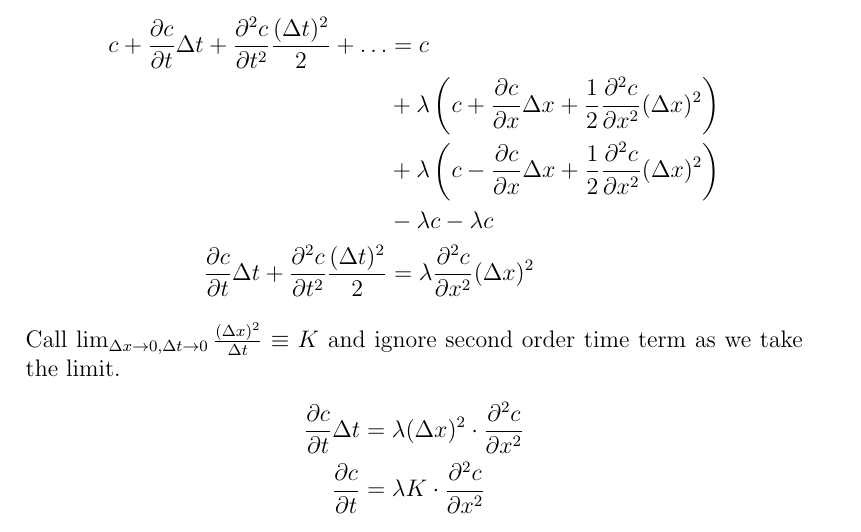
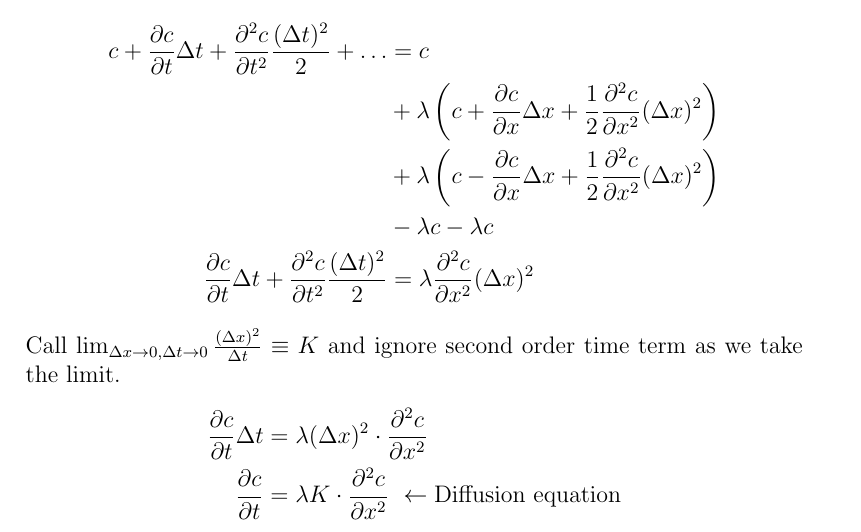
Before and after one commit to dan035-ucsd/MATH-102, a LaTeX document (math112b - mathematical bio II/math112b.tex): part of page 5 of 5, cut so that both start at the same text. Compiled offline with pdfLaTeX.

Commit message:
Math 112B Lecture 2

```diff
--- a/math112b - mathematical bio II/math112b.tex
+++ b/math112b - mathematical bio II/math112b.tex
@@ -166,6 +166,6 @@ We can simplify using $\lambda_r = \lambda_l = \lambda$, then we have
 Call $\lim_{\Delta x \rightarrow 0, \Delta t \rightarrow 0} \frac{(\Delta x)^2}{\Delta t} \equiv K$ and ignore second order time term as we take the limit.
 \begin{align*}
     \frac{\partial c}{\partial t} \Delta t &= \lambda (\Delta x)^2\cdot \frac{\partial^2 c}{\partial x^2} \\
-    \frac{\partial c}{\partial t} &= \lambda K\cdot \frac{\partial^2 c}{\partial x^2}
+    \frac{\partial c}{\partial t} &= \lambda K\cdot \frac{\partial^2 c}{\partial x^2}\ \leftarrow \text{Diffusion equation}
 \end{align*}
 \end{document}
```
Also changed, not shown: math112b - mathematical bio II/out_dir/math112b.pdf, 1 other file.
